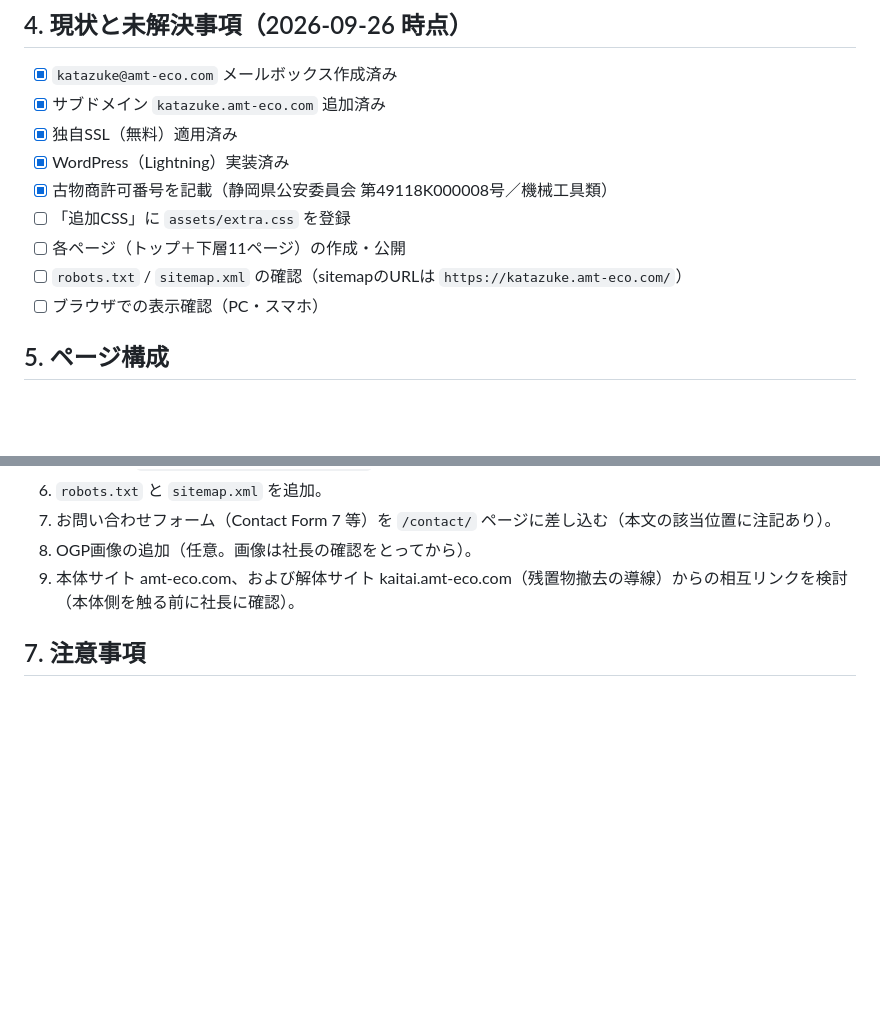
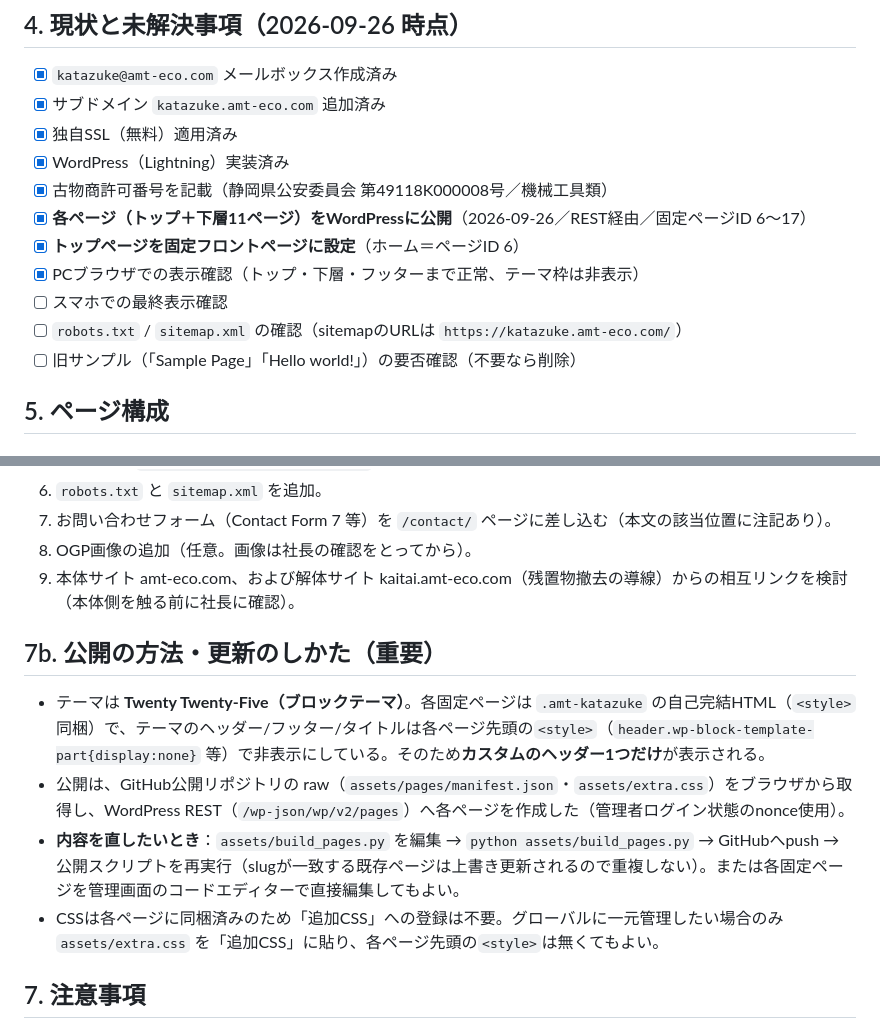
Before and after one commit to toshisan2018/katazuke-site, a Markdown page: katazuke-site-handover.md, 2 parts joined by grey strips. Drawn GitHub-style; blank space fills up the shorter version.

Commit message:
引継ぎ書：WordPress公開の記録と更新手順を追記
- 全12ページ公開済み（固定ページID 6〜17）／トップを固定フロントに設定
- Twenty Twenty-Five上でテーマ枠を非表示にする方式を明記
- 更新手順（build_pages.py→push→公開スクリプト再実行、slug一致で上書き）

Co-Authored-By: Claude Opus 4.8 <noreply@anthropic.com>

```diff
--- a/katazuke-site-handover.md
+++ b/katazuke-site-handover.md
@@ -57,10 +57,12 @@
 - [x] 独自SSL（無料）適用済み
 - [x] WordPress（Lightning）実装済み
 - [x] 古物商許可番号を記載（静岡県公安委員会 第49118K000008号／機械工具類）
-- [ ] 「追加CSS」に `assets/extra.css` を登録
-- [ ] 各ページ（トップ＋下層11ページ）の作成・公開
+- [x] **各ページ（トップ＋下層11ページ）をWordPressに公開**（2026-09-26／REST経由／固定ページID 6〜17）
+- [x] **トップページを固定フロントページに設定**（ホーム＝ページID 6）
+- [x] PCブラウザでの表示確認（トップ・下層・フッターまで正常、テーマ枠は非表示）
+- [ ] スマホでの最終表示確認
 - [ ] `robots.txt` / `sitemap.xml` の確認（sitemapのURLは `https://katazuke.amt-eco.com/`）
-- [ ] ブラウザでの表示確認（PC・スマホ）
+- [ ] 旧サンプル（「Sample Page」「Hello world!」）の要否確認（不要なら削除）
 
 ## 5. ページ構成
 
@@ -107,6 +109,13 @@ meta description / OGP（title・description・type・url）設定済み。JSON-
 8. OGP画像の追加（任意。画像は社長の確認をとってから）。
 9. 本体サイト amt-eco.com、および解体サイト kaitai.amt-eco.com（残置物撤去の導線）からの相互リンクを検討（本体側を触る前に社長に確認）。
 
+## 7b. 公開の方法・更新のしかた（重要）
+
+- テーマは **Twenty Twenty-Five（ブロックテーマ）**。各固定ページは `.amt-katazuke` の自己完結HTML（`<style>`同梱）で、テーマのヘッダー/フッター/タイトルは各ページ先頭の`<style>`（`header.wp-block-template-part{display:none}` 等）で非表示にしている。そのため**カスタムのヘッダー1つだけ**が表示される。
+- 公開は、GitHub公開リポジトリの raw（`assets/pages/manifest.json`・`assets/extra.css`）をブラウザから取得し、WordPress REST（`/wp-json/wp/v2/pages`）へ各ページを作成した（管理者ログイン状態のnonce使用）。
+- **内容を直したいとき**：`assets/build_pages.py` を編集 → `python assets/build_pages.py` → GitHubへpush → 公開スクリプトを再実行（slugが一致する既存ページは上書き更新されるので重複しない）。または各固定ページを管理画面のコードエディターで直接編集してもよい。
+- CSSは各ページに同梱済みのため「追加CSS」への登録は不要。グローバルに一元管理したい場合のみ `assets/extra.css` を「追加CSS」に貼り、各ページ先頭の`<style>`は無くてもよい。
+
 ## 7. 注意事項
 
 - 許認可番号・資格・実績・価格などは **推測で書かない**。確定事項の表にない情報を追加するときは、必ず社長に確認する。
```
